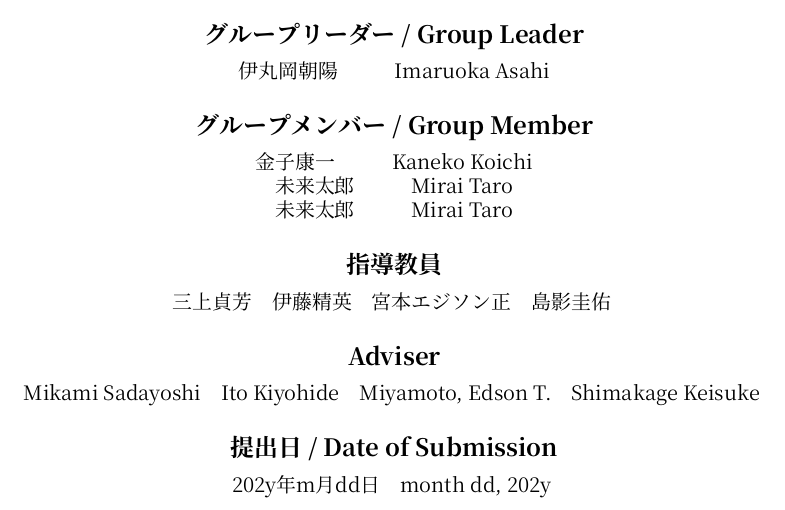
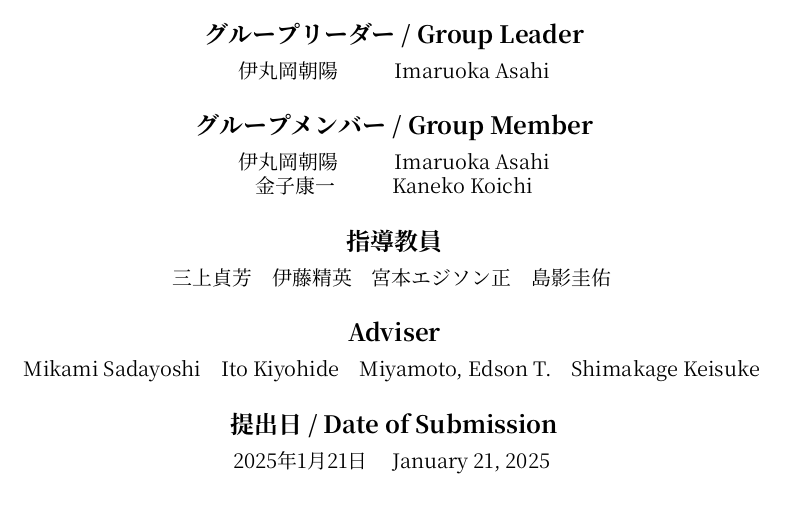
Before and after one commit to DLITE3/final-group-report, a LaTeX document (main.tex, which reads pages/title/title.tex): part of page 1 of 13, cut so that both start at the same text. Compiled offline with XeLaTeX.

Commit message:
タイトルを修正

```diff
--- a/pages/title/title.tex
+++ b/pages/title/title.tex
@@ -24,9 +24,8 @@
     \NameBox{伊丸岡朝陽}{Imaruoka Asahi}\\
   }
   \AgendaBox{グループメンバー / Group Member}{
+    \NameBox{伊丸岡朝陽}{Imaruoka Asahi}\\
     \NameBox{金子康一}{Kaneko Koichi}\\
-    \NameBox{未来太郎}{Mirai Taro}\\
-    \NameBox{未来太郎}{Mirai Taro}\\
   }
   \AgendaBox{指導教員}{
     三上貞芳　伊藤精英　宮本エジソン正　島影圭佑
@@ -35,7 +34,7 @@
     Mikami Sadayoshi　Ito Kiyohide　Miyamoto, Edson T.　Shimakage Keisuke
   }
   \AgendaBox{提出日 / Date of Submission}{
-    202y年m月dd日　month dd, 202y
+    2025年1月21日　 January 21, 2025
   }
 
 
```
